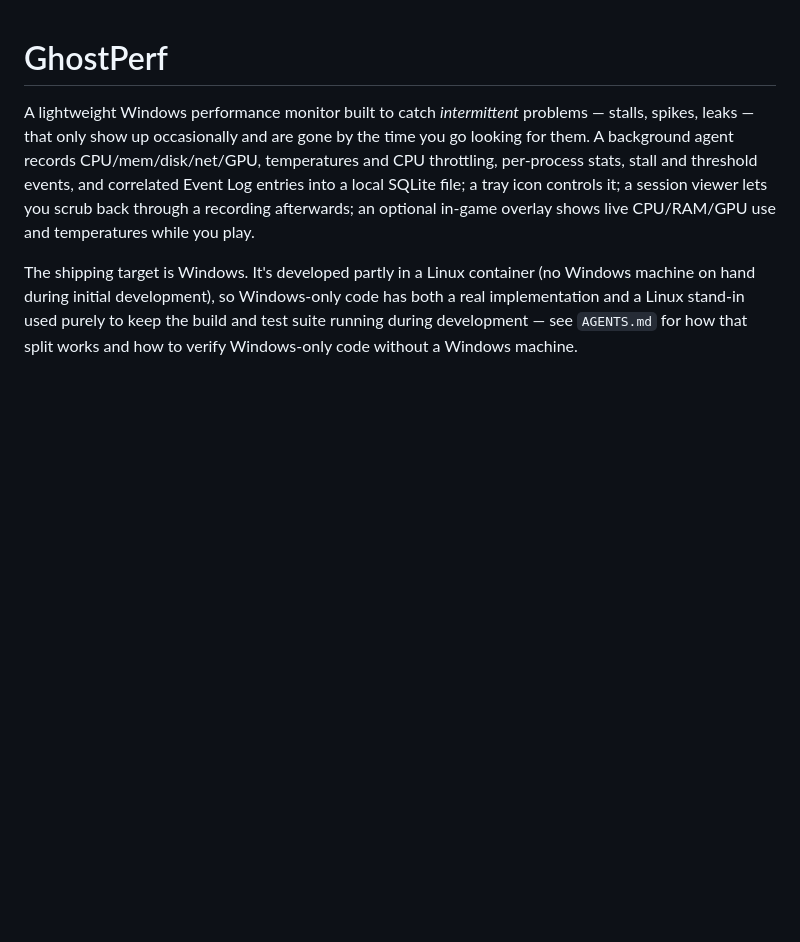
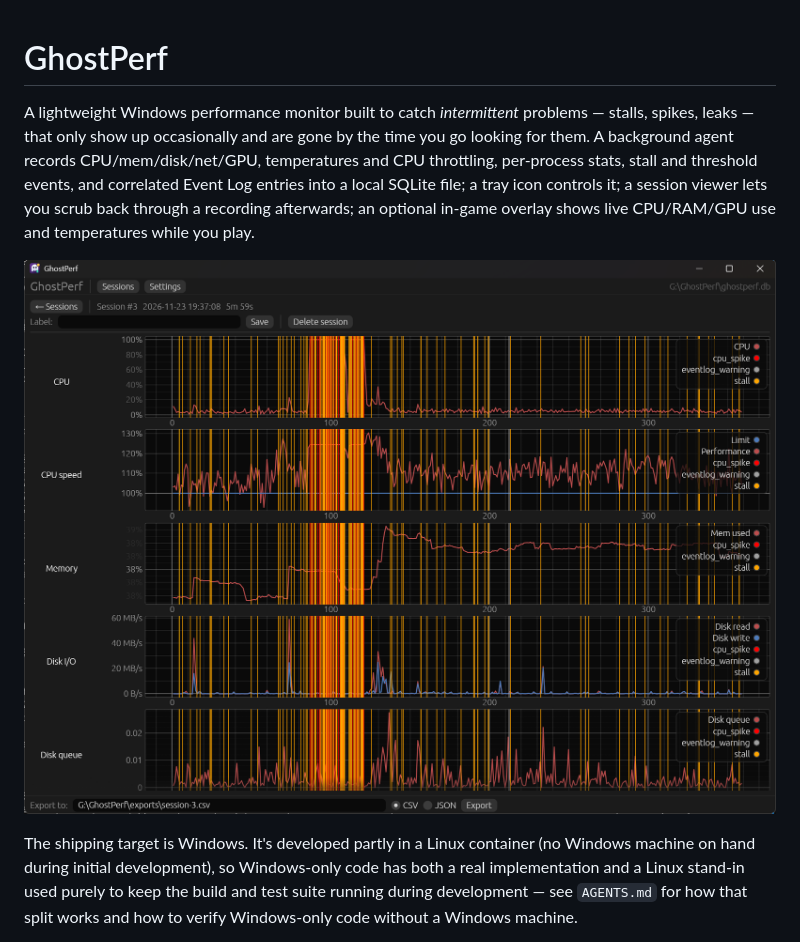
Before and after one commit to heironeous/GhostPerf, a Markdown page: README.md, the part around the change. Drawn GitHub-style; pictures changed too: docs/screenshot-session-detail.png (added); blank space fills up the shorter version.

Commit message:
Add session viewer screenshot to README
Co-Authored-By: Claude Opus 5.5 <noreply@anthropic.com>

```diff
--- a/README.md
+++ b/README.md
@@ -1,6 +1,8 @@
 # GhostPerf
 
 A lightweight Windows performance monitor built to catch *intermittent* problems — stalls, spikes, leaks — that only show up occasionally and are gone by the time you go looking for them. A background agent records CPU/mem/disk/net/GPU, temperatures and CPU throttling, per-process stats, stall and threshold events, and correlated Event Log entries into a local SQLite file; a tray icon controls it; a session viewer lets you scrub back through a recording afterwards; an optional in-game overlay shows live CPU/RAM/GPU use and temperatures while you play.
+
+![GhostPerf session viewer: CPU, CPU speed, memory, disk I/O and disk queue charts for a recorded session, with stall and spike markers overlaid](docs/screenshot-session-detail.png)
 
 The shipping target is Windows. It's developed partly in a Linux container (no Windows machine on hand during initial development), so Windows-only code has both a real implementation and a Linux stand-in used purely to keep the build and test suite running during development — see `AGENTS.md` for how that split works and how to verify Windows-only code without a Windows machine.
 
```
